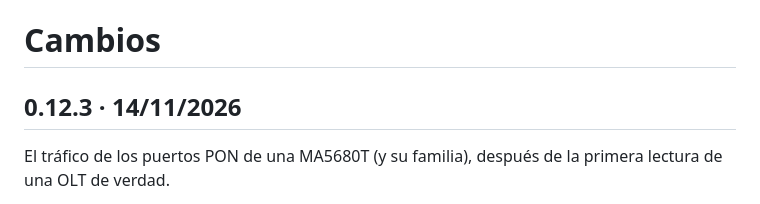
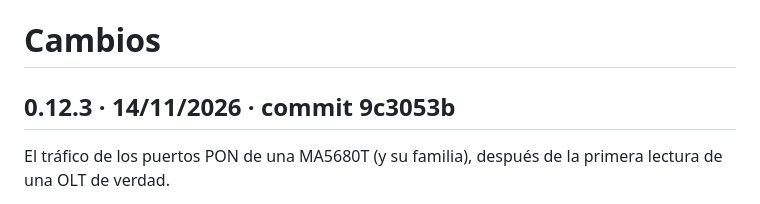
Before and after one commit to zalems/traza, a Markdown page: CHANGELOG.md, the part around the change. Rendered like a GitHub page.

Commit message:
CHANGELOG: commit de 0.12.3
Co-Authored-By: Claude Fable 5.2 <noreply@anthropic.com>
Claude-Session: https://claude.ai/code/session_01VRBt1GSdfHtc3LpeifUhzN

```diff
--- a/CHANGELOG.md
+++ b/CHANGELOG.md
@@ -1,6 +1,6 @@
 # Cambios
 
-## 0.12.3 · 14/11/2026
+## 0.12.3 · 14/11/2026 · commit 9c3053b
 
 El tráfico de los puertos PON de una MA5680T (y su familia), después de la
 primera lectura de una OLT de verdad.
```
